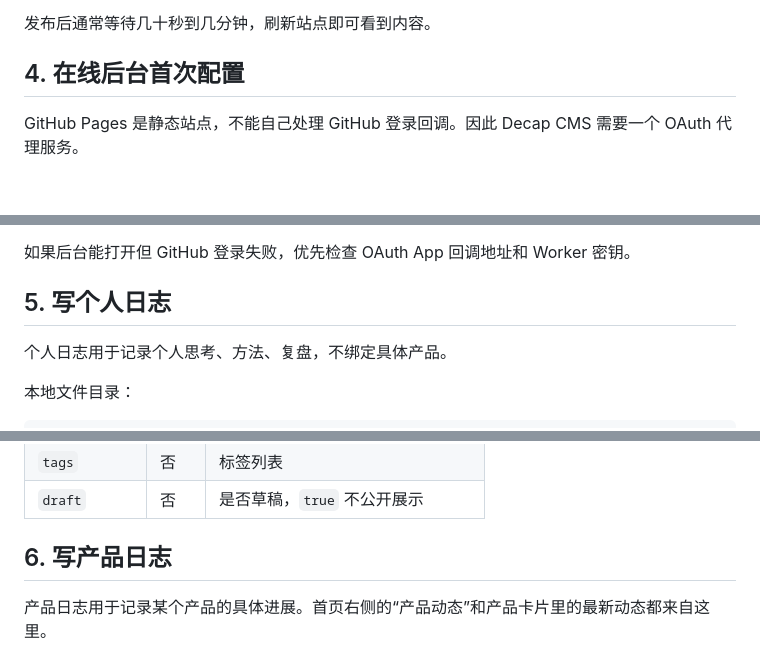
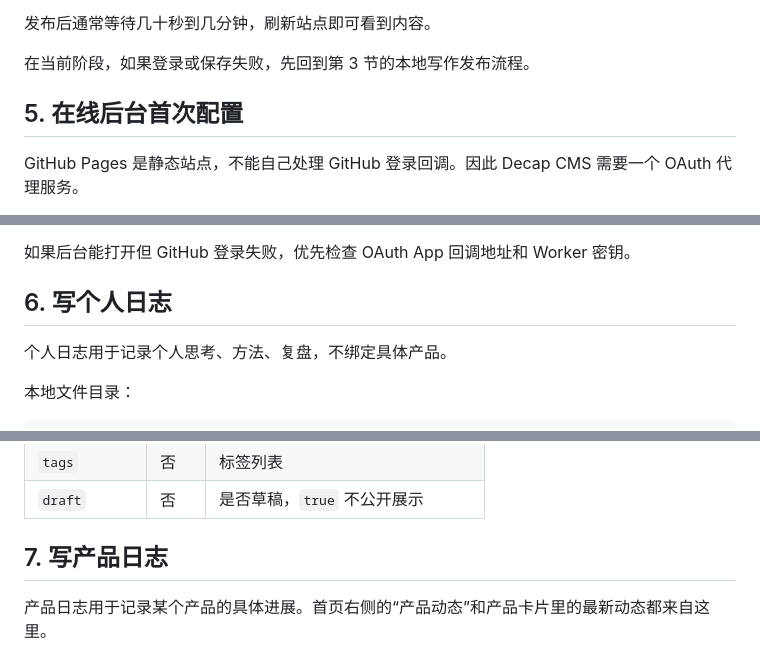
Before and after one commit to isunky/isunky.github.io, a Markdown page: 使用手册.md, 3 parts joined by grey strips. Drawn GitHub-style; blank space fills up the shorter version.

```diff
--- a/使用手册.md
+++ b/使用手册.md
@@ -57,7 +128,9 @@ https://isunky.github.io/admin/
 
 发布后通常等待几十秒到几分钟，刷新站点即可看到内容。
 
-## 4. 在线后台首次配置
+在当前阶段，如果登录或保存失败，先回到第 3 节的本地写作发布流程。
+
+## 5. 在线后台首次配置
 
 GitHub Pages 是静态站点，不能自己处理 GitHub 登录回调。因此 Decap CMS 需要一个 OAuth 代理服务。
 
@@ -82,7 +155,7 @@ docs/decap-cms-admin.md
 
 如果后台能打开但 GitHub 登录失败，优先检查 OAuth App 回调地址和 Worker 密钥。
 
-## 5. 写个人日志
+## 6. 写个人日志
 
 个人日志用于记录个人思考、方法、复盘，不绑定具体产品。
 
@@ -118,7 +191,7 @@ draft: false
 | `tags` | 否 | 标签列表 |
 | `draft` | 否 | 是否草稿，`true` 不公开展示 |
 
-## 6. 写产品日志
+## 7. 写产品日志
 
 产品日志用于记录某个产品的具体进展。首页右侧的“产品动态”和产品卡片里的最新动态都来自这里。
 
```
Also changed, not shown: other parts of 使用手册.md (+102 -19 lines).
